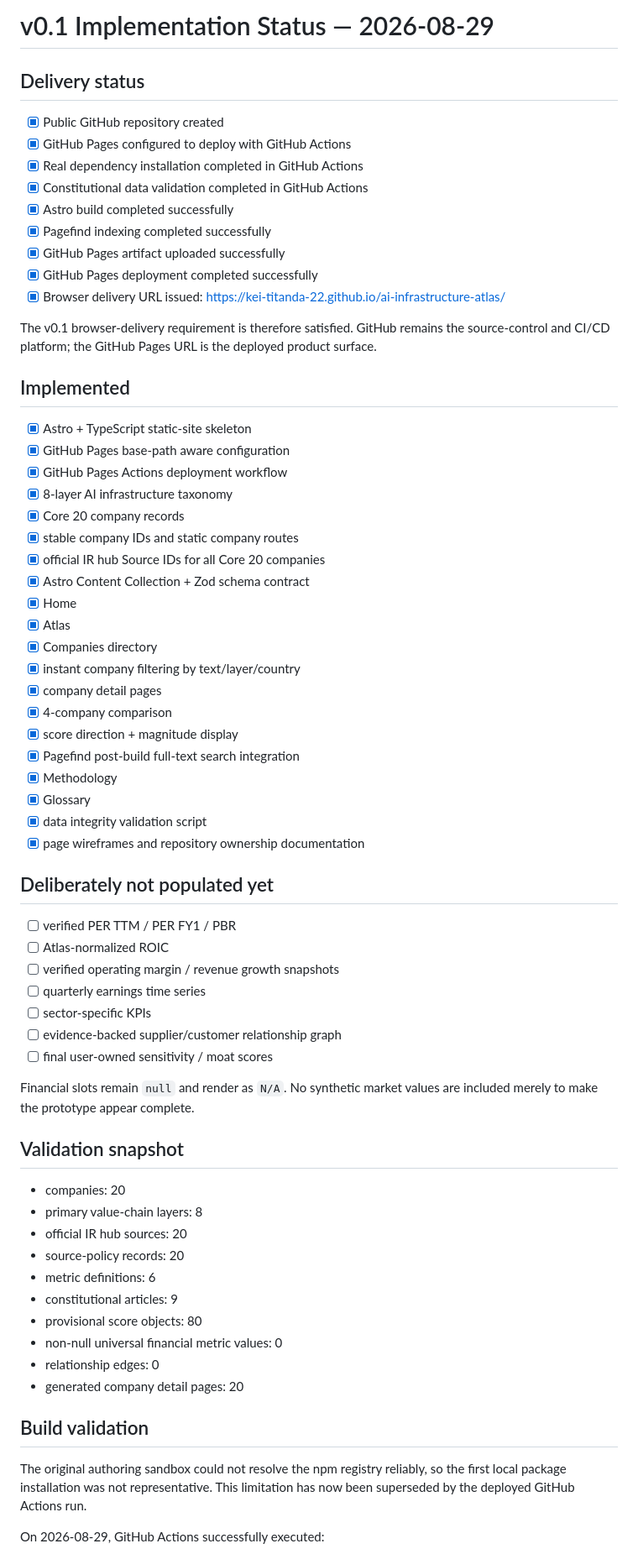
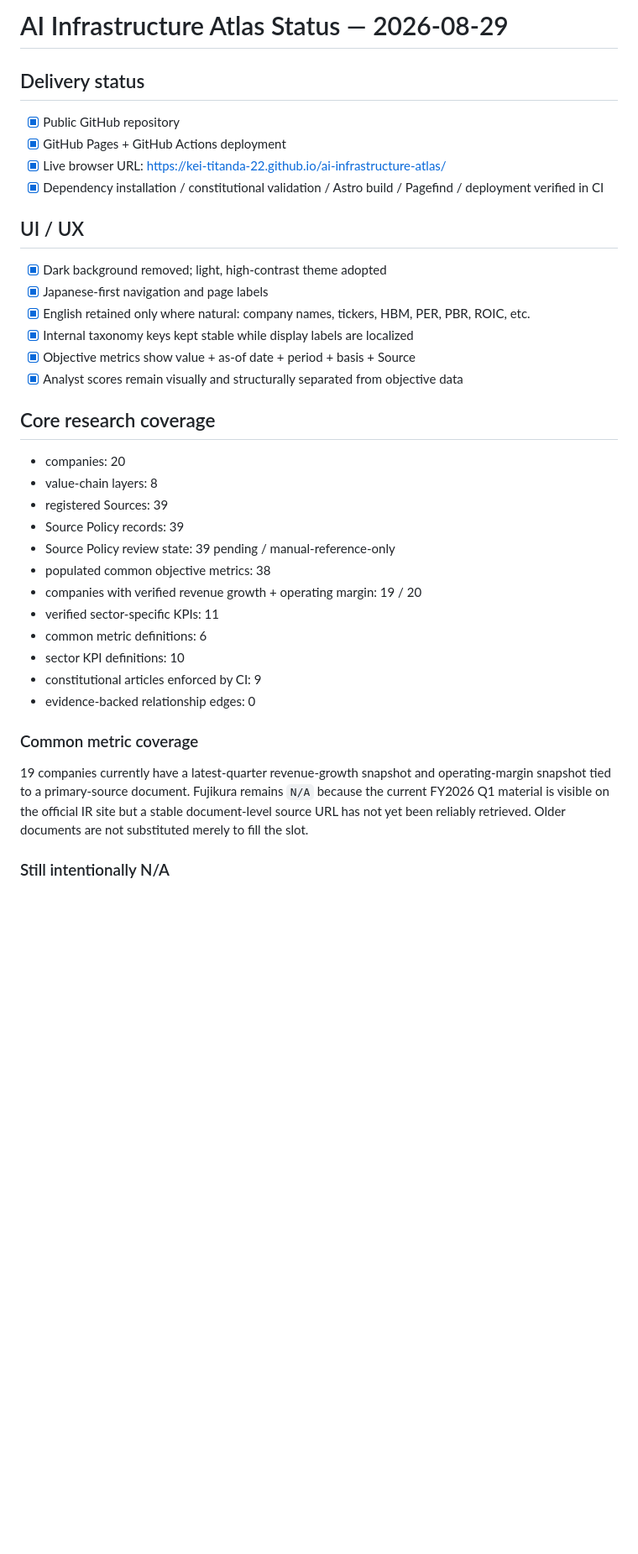
Before and after one commit to Kei-Titanda-22/ai-infrastructure-atlas, a Markdown page: docs/status.md, the part around one of its changes. Shown at 84% size. Drawn GitHub-style; blank space fills up the shorter version.

Commit message:
Update v0.2 research and UI status

```diff
--- a/docs/status.md
+++ b/docs/status.md
@@ -1,70 +1,39 @@
-# v0.1 Implementation Status — 2026-08-29
+# AI Infrastructure Atlas Status — 2026-08-29
 
 ## Delivery status
 
-- [x] Public GitHub repository created
-- [x] GitHub Pages configured to deploy with GitHub Actions
-- [x] Real dependency installation completed in GitHub Actions
-- [x] Constitutional data validation completed in GitHub Actions
-- [x] Astro build completed successfully
-- [x] Pagefind indexing completed successfully
-- [x] GitHub Pages artifact uploaded successfully
-- [x] GitHub Pages deployment completed successfully
-- [x] Browser delivery URL issued: https://kei-titanda-22.github.io/ai-infrastructure-atlas/
+- [x] Public GitHub repository
+- [x] GitHub Pages + GitHub Actions deployment
+- [x] Live browser URL: https://kei-titanda-22.github.io/ai-infrastructure-atlas/
+- [x] Dependency installation / constitutional validation / Astro build / Pagefind / deployment verified in CI
 
-The v0.1 browser-delivery requirement is therefore satisfied. GitHub remains the source-control and CI/CD platform; the GitHub Pages URL is the deployed product surface.
+## UI / UX
 
-## Implemented
+- [x] Dark background removed; light, high-contrast theme adopted
+- [x] Japanese-first navigation and page labels
+- [x] English retained only where natural: company names, tickers, HBM, PER, PBR, ROIC, etc.
+- [x] Internal taxonomy keys kept stable while display labels are localized
+- [x] Objective metrics show value + as-of date + period + basis + Source
+- [x] Analyst scores remain visually and structurally separated from objective data
 
-- [x] Astro + TypeScript static-site skeleton
-- [x] GitHub Pages base-path aware configuration
-- [x] GitHub Pages Actions deployment workflow
-- [x] 8-layer AI infrastructure taxonomy
-- [x] Core 20 company records
-- [x] stable company IDs and static company routes
-- [x] official IR hub Source IDs for all Core 20 companies
-- [x] Astro Content Collection + Zod schema contract
-- [x] Home
-- [x] Atlas
-- [x] Companies directory
-- [x] instant company filtering by text/layer/country
-- [x] company detail pages
-- [x] 4-company comparison
-- [x] score direction + magnitude display
-- [x] Pagefind post-build full-text search integration
-- [x] Methodology
-- [x] Glossary
-- [x] data integrity validation script
-- [x] page wireframes and repository ownership documentation
-
-## Deliberately not populated yet
-
-- [ ] verified PER TTM / PER FY1 / PBR
-- [ ] Atlas-normalized ROIC
-- [ ] verified operating margin / revenue growth snapshots
-- [ ] quarterly earnings time series
-- [ ] sector-specific KPIs
-- [ ] evidence-backed supplier/customer relationship graph
-- [ ] final user-owned sensitivity / moat scores
-
-Financial slots remain `null` and render as `N/A`. No synthetic market values are included merely to make the prototype appear complete.
-
-## Validation snapshot
+## Core research coverage
 
 - companies: 20
-- primary value-chain layers: 8
-- official IR hub sources: 20
-- source-policy records: 20
-- metric definitions: 6
-- constitutional articles: 9
-- provisional score objects: 80
-- non-null universal financial metric values: 0
-- relationship edges: 0
-- generated company detail pages: 20
+- value-chain layers: 8
+- registered Sources: 39
+- Source Policy records: 39
+- Source Policy review state: 39 pending / manual-reference-only
+- populated common objective metrics: 38
+- companies with verified revenue growth + operating margin: 19 / 20
+- verified sector-specific KPIs: 11
+- common metric definitions: 6
+- sector KPI definitions: 10
+- constitutional articles enforced by CI: 9
+- evidence-backed relationship edges: 0
 
-## Build validation
+### Common metric coverage
 
-The original authoring sandbox could not resolve the npm registry reliably, so the first local package installation was not representative. This limitation has now been superseded by the deployed GitHub Actions run.
+19 companies currently have a latest-quarter revenue-growth snapshot and operating-margin snapshot tied to a primary-source document. Fujikura remains `N/A` because the current FY2026 Q1 material is visible on the official IR site but a stable document-level source URL has not yet been reliably retrieved. Older documents are not substituted merely to fill the slot.
 
-On 2026-08-29, GitHub Actions successfully executed:
+### Still intentionally N/A
 
```
Also changed, not shown: other parts of docs/status.md (+43 -18 lines).
